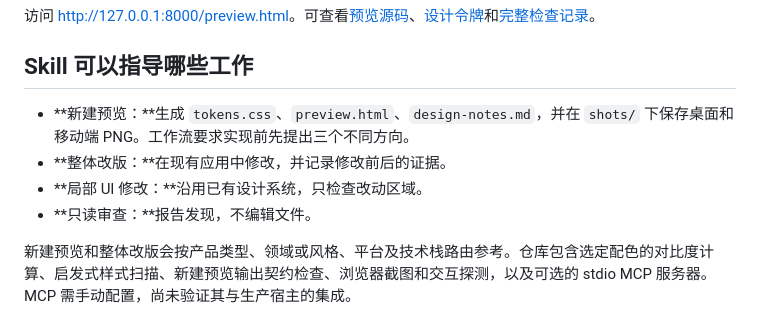
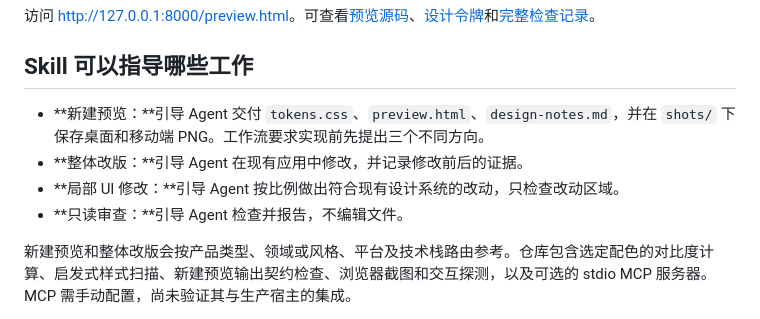
Before and after one commit to Rethymus/glasspring, a Markdown page: README.zh-CN.md, the part around the change. GitHub-like rendering.

```diff
--- a/README.zh-CN.md
+++ b/README.zh-CN.md
@@ -34,10 +34,10 @@ python -m http.server 8000 --directory examples/coffee-storefront
 
 ## Skill 可以指导哪些工作
 
-- **新建预览：**生成 `tokens.css`、`preview.html`、`design-notes.md`，并在 `shots/` 下保存桌面和移动端 PNG。工作流要求实现前先提出三个不同方向。
-- **整体改版：**在现有应用中修改，并记录修改前后的证据。
-- **局部 UI 修改：**沿用已有设计系统，只检查改动区域。
-- **只读审查：**报告发现，不编辑文件。
+- **新建预览：**引导 Agent 交付 `tokens.css`、`preview.html`、`design-notes.md`，并在 `shots/` 下保存桌面和移动端 PNG。工作流要求实现前先提出三个不同方向。
+- **整体改版：**引导 Agent 在现有应用中修改，并记录修改前后的证据。
+- **局部 UI 修改：**引导 Agent 按比例做出符合现有设计系统的改动，只检查改动区域。
+- **只读审查：**引导 Agent 检查并报告，不编辑文件。
 
 新建预览和整体改版会按产品类型、领域或风格、平台及技术栈路由参考。仓库包含选定配色的对比度计算、启发式样式扫描、新建预览输出契约检查、浏览器截图和交互探测，以及可选的 stdio MCP 服务器。MCP 需手动配置，尚未验证其与生产宿主的集成。
 
```
Also changed, not shown: README.md (+4 -4 lines).
